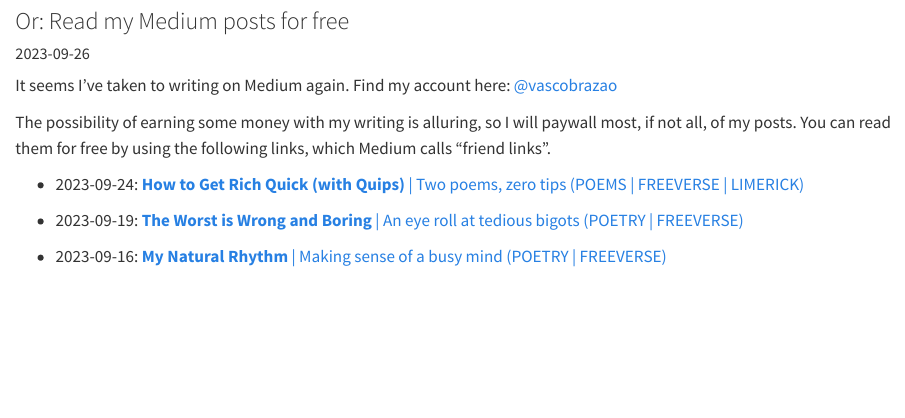
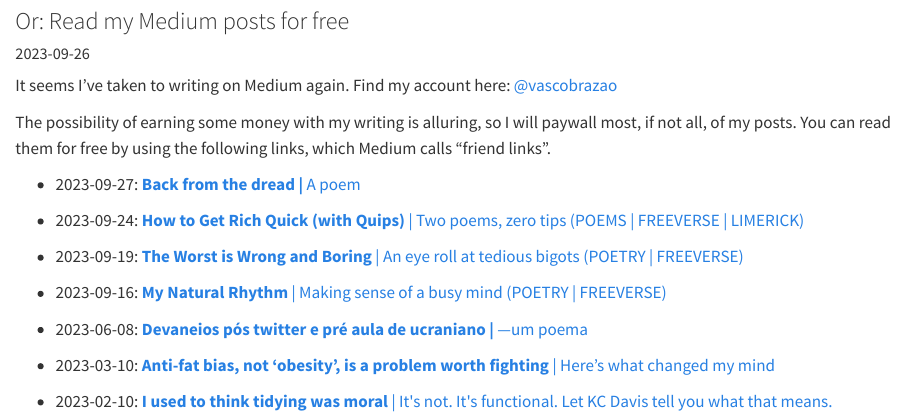
Before and after one commit to vbrazao/blog, a Quarto document (posts/2023-09-26_medium-friend-links/index.qmd): the page in a window 1100 px wide, from 80 px down. Rendered offline with R 4.5, knitr and Pandoc in place of Quarto, with nearby package versions.

Commit message:
update friend links

```diff
--- a/posts/2023-09-26_medium-friend-links/index.qmd
+++ b/posts/2023-09-26_medium-friend-links/index.qmd
@@ -8,8 +8,16 @@ It seems I've taken to writing on Medium again. Find my account here: [\@vascobr
 
 The possibility of earning some money with my writing is alluring, so I will paywall most, if not all, of my posts. You can read them for free by using the following links, which Medium calls "friend links".
 
+-   2023-09-27: [**Back from the dread \|** A poem](https://medium.com/scuzzbucket/back-from-the-dread-6c7d496132a0?sk=6d5889f259f8b19a67b17309322f6e5b)
+
 -   2023-09-24: [**How to Get Rich Quick (with Quips)** \| Two poems, zero tips (POEMS \| FREEVERSE \| LIMERICK)](https://medium.com/the-bouncin-and-behavin-poetry-society/how-to-get-rich-quick-with-quips-d4dfc4c93e94?sk=a3ed6ccd3188ef3bda473a27f5b78833)
 
 -   2023-09-19: [**The Worst is Wrong and Boring** \| An eye roll at tedious bigots (POETRY \| FREEVERSE)](https://medium.com/the-bouncin-and-behavin-poetry-society/the-worst-is-wrong-and-boring-e0e581ef69c3?sk=cd3f4438608bfd155280f92251f2e18c)
 
 -   2023-09-16: [**My Natural Rhythm** \| Making sense of a busy mind (POETRY \| FREEVERSE)](https://medium.com/the-bouncin-and-behavin-poetry-society/my-natural-rhythm-1224486a7dac?sk=a7e4c43beae9543a69bcee2383de0ea9)
+
+-   2023-06-08: [**Devaneios pós twitter e pré aula de ucraniano \|** ---um poema](https://medium.com/@vascobrazao/devaneios-p%C3%B3s-twitter-e-pr%C3%A9-aula-de-ucraniano-62a431d4bbcf?sk=3efc06607c2f042c10a6683c3aac5523)
+
+-   2023-03-10: [**Anti-fat bias, not 'obesity', is a problem worth fighting** \| Here's what changed my mind](https://medium.com/@vascobrazao/anti-fat-bias-not-obesity-is-a-problem-worth-fighting-10edb355b63d?sk=133baf62555b9a4e6e9f30bad8154a79)
+
+-   2023-02-10: [**I used to think tidying was moral** \| It\'s not. It\'s functional. Let KC Davis tell you what that means.](https://medium.com/@vascobrazao/i-used-to-think-tidying-was-moral-773299d102d8?sk=9697fdcf4c56eeb82e3961afb0f60753)
```
Also changed, not shown: docs/search.json, 2 other files.
